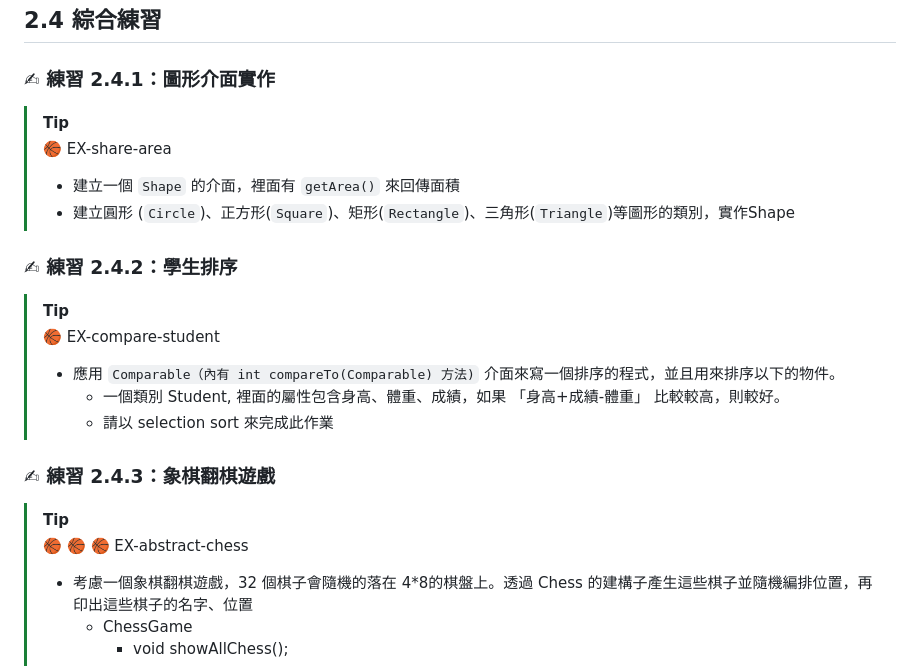
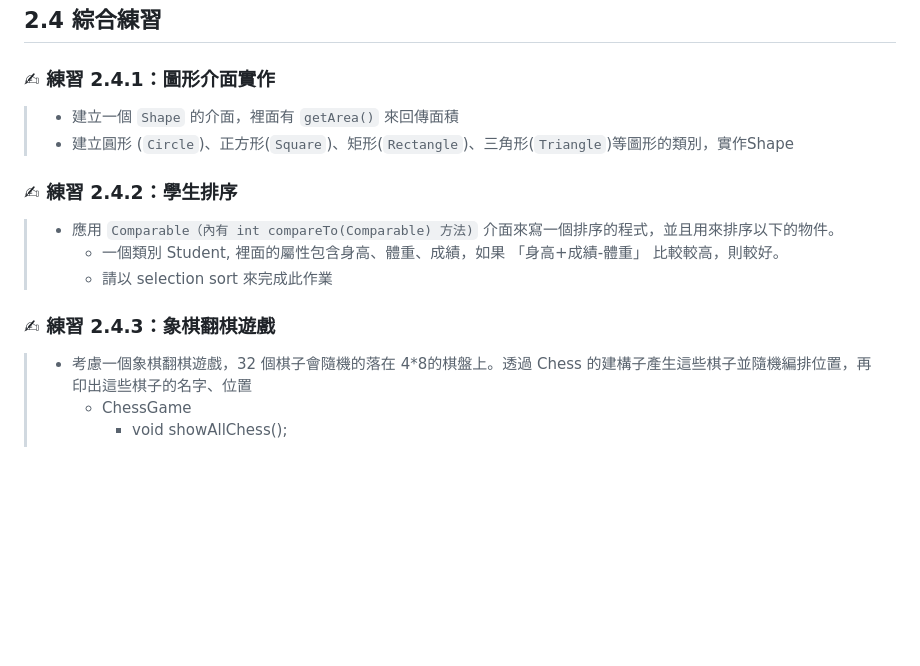
Before and after one commit to nlhsueh/teach_sw_fw, a Markdown page: Part1_OOP/ch02_oop.md, the part around one of its changes. Drawn GitHub-style; blank space fills up the shorter version.

Commit message:
Refine markdown formatting and remove tips in ch02_oop.md

```diff
--- a/Part1_OOP/ch02_oop.md
+++ b/Part1_OOP/ch02_oop.md
@@ -1366,21 +1367,15 @@ classDiagram
 ## 2.4 綜合練習
 
 ### ✍ 練習 2.4.1：圖形介面實作
-> [!TIP]
-> :basketball: EX-share-area
 > * 建立一個 `Shape` 的介面，裡面有 `getArea()` 來回傳面積
 > * 建立圓形 (`Circle`)、正方形(`Square`)、矩形(`Rectangle`)、三角形(`Triangle`)等圖形的類別，實作Shape
 
 ### ✍ 練習 2.4.2：學生排序
-> [!TIP]
-> :basketball: EX-compare-student
 > * 應用 `Comparable（內有 int compareTo(Comparable) 方法)` 介面來寫一個排序的程式，並且用來排序以下的物件。
 > 	* 一個類別 Student, 裡面的屬性包含身高、體重、成績，如果 「身高+成績-體重」 比較較高，則較好。
 > 	* 請以 selection sort 來完成此作業
 
 ### ✍ 練習 2.4.3：象棋翻棋遊戲
-> [!TIP]
-> :basketball: :basketball: :basketball: EX-abstract-chess
 > * 考慮一個象棋翻棋遊戲，32 個棋子會隨機的落在 4*8的棋盤上。透過 Chess 的建構子產生這些棋子並隨機編排位置，再印出這些棋子的名字、位置
 > 	* ChessGame
 > 	    * void showAllChess();
```
Also changed, not shown: other parts of Part1_OOP/ch02_oop.md (+1 -0 lines).
